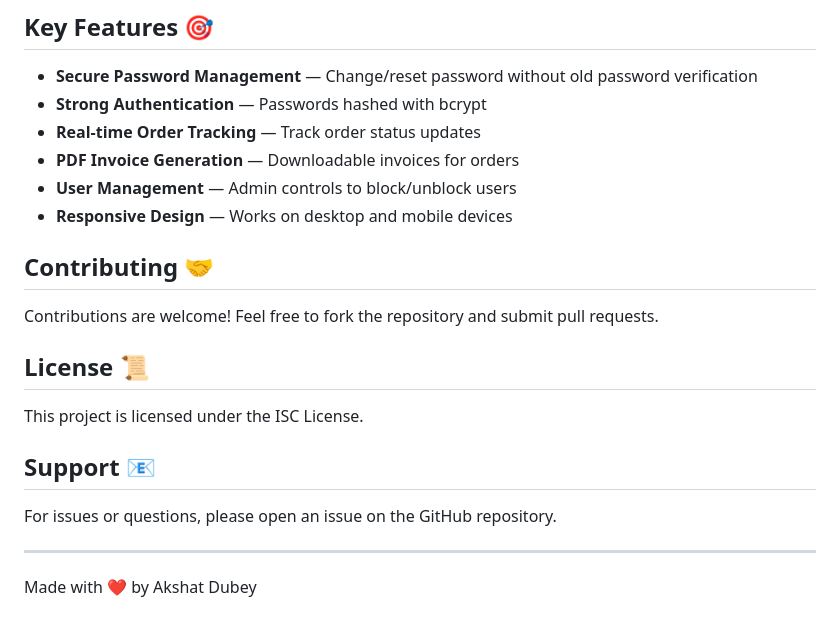
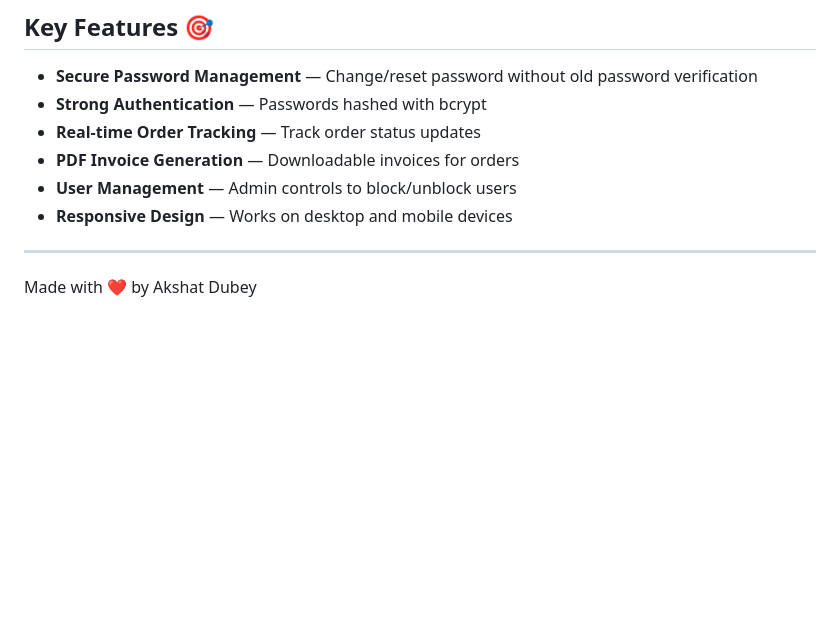
Before and after one commit to Akshat03-ai/TechMart, a Markdown page: README.md, the part around the change. Drawn GitHub-style; blank space fills up the shorter version.

```diff
--- a/README.md
+++ b/README.md
@@ -159,18 +159,6 @@ A full-stack e-commerce web application built with Node.js, Express, and MySQL.
 - **User Management** — Admin controls to block/unblock users
 - **Responsive Design** — Works on desktop and mobile devices
 
-## Contributing 🤝
-
-Contributions are welcome! Feel free to fork the repository and submit pull requests.
-
-## License 📜
-
-This project is licensed under the ISC License.
-
-## Support 📧
-
-For issues or questions, please open an issue on the GitHub repository.
-
 ---
 
 Made with ❤️ by Akshat Dubey
```
